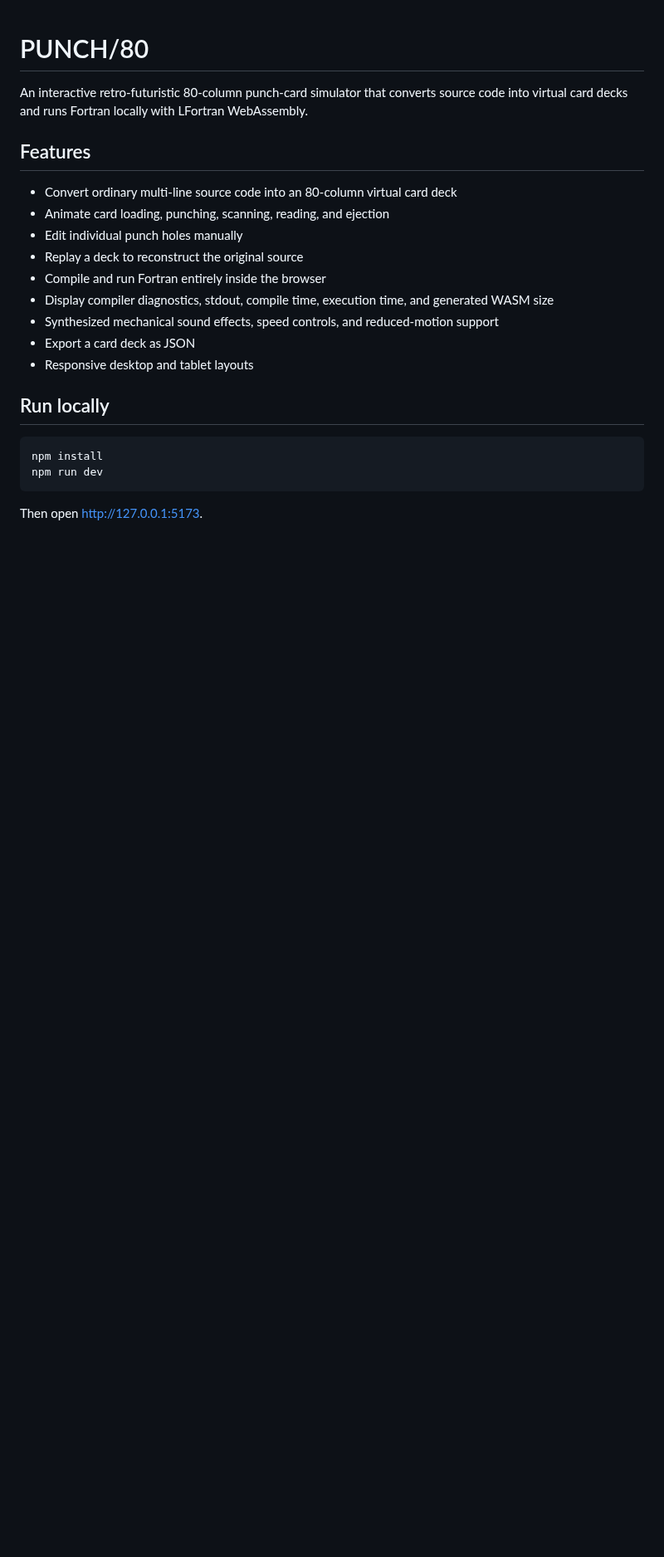
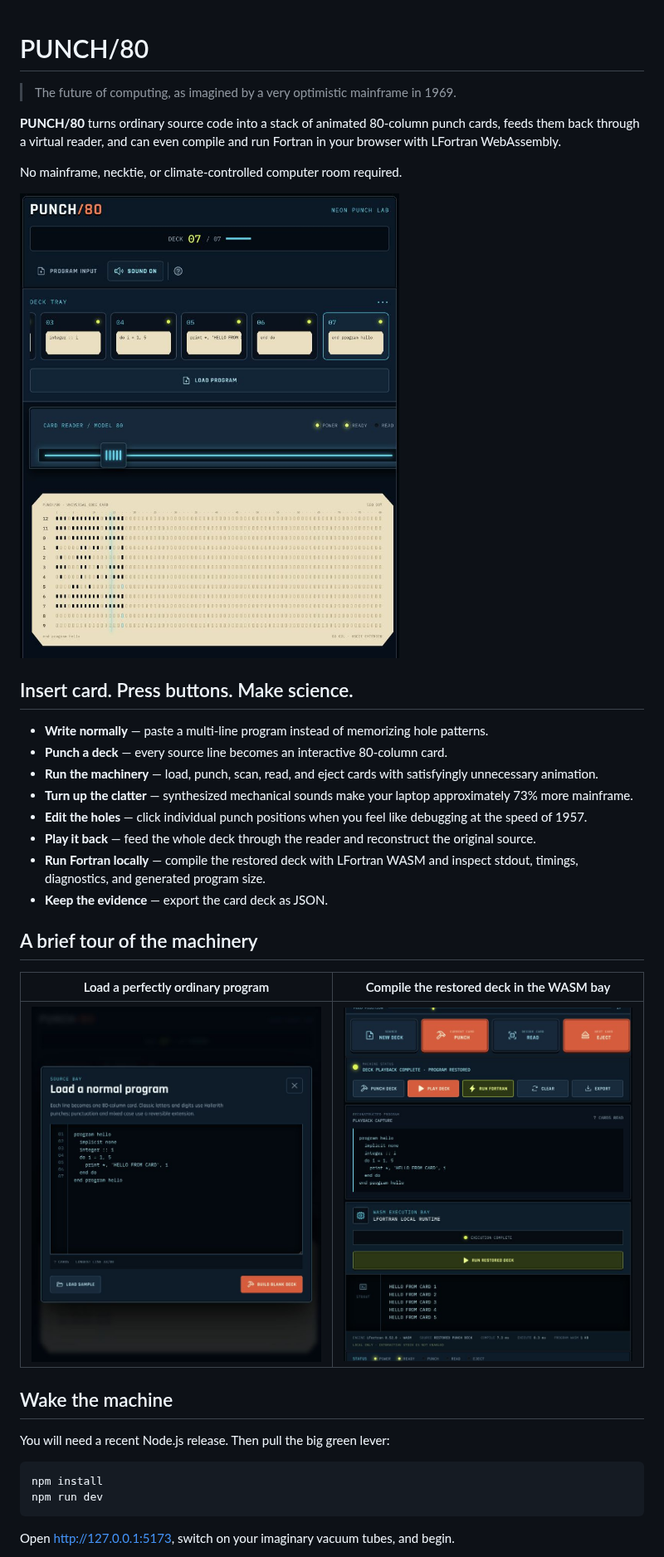
Before and after one commit to vikas-0/retro-punch80, a Markdown page: README.md, the part around one of its changes. Shown at 83% size. GitHub-like rendering; pictures changed too: docs/images/execution-bay.jpg (added), docs/images/program-input.jpg (added), docs/images/punch-card-console.jpg (added); blank space fills up the shorter version.

Commit message:
Add screenshots and playful README

````diff
--- a/README.md
+++ b/README.md
@@ -1,25 +1,38 @@
 # PUNCH/80
 
-An interactive retro-futuristic 80-column punch-card simulator that converts source code into virtual card decks and runs Fortran locally with LFortran WebAssembly.
+> The future of computing, as imagined by a very optimistic mainframe in 1969.
 
-## Features
+**PUNCH/80** turns ordinary source code into a stack of animated 80-column punch cards, feeds them back through a virtual reader, and can even compile and run Fortran in your browser with LFortran WebAssembly.
 
-- Convert ordinary multi-line source code into an 80-column virtual card deck
-- Animate card loading, punching, scanning, reading, and ejection
-- Edit individual punch holes manually
-- Replay a deck to reconstruct the original source
-- Compile and run Fortran entirely inside the browser
-- Display compiler diagnostics, stdout, compile time, execution time, and generated WASM size
-- Synthesized mechanical sound effects, speed controls, and reduced-motion support
-- Export a card deck as JSON
-- Responsive desktop and tablet layouts
+No mainframe, necktie, or climate-controlled computer room required.
 
-## Run locally
+![PUNCH/80 punch-card console](docs/images/punch-card-console.jpg)
+
+## Insert card. Press buttons. Make science.
+
+- **Write normally** — paste a multi-line program instead of memorizing hole patterns.
+- **Punch a deck** — every source line becomes an interactive 80-column card.
+- **Run the machinery** — load, punch, scan, read, and eject cards with satisfyingly unnecessary animation.
+- **Turn up the clatter** — synthesized mechanical sounds make your laptop approximately 73% more mainframe.
+- **Edit the holes** — click individual punch positions when you feel like debugging at the speed of 1957.
+- **Play it back** — feed the whole deck through the reader and reconstruct the original source.
+- **Run Fortran locally** — compile the restored deck with LFortran WASM and inspect stdout, timings, diagnostics, and generated program size.
+- **Keep the evidence** — export the card deck as JSON.
+
+## A brief tour of the machinery
+
+| Load a perfectly ordinary program | Compile the restored deck in the WASM bay |
+| --- | --- |
+| ![PUNCH/80 source editor](docs/images/program-input.jpg) | ![PUNCH/80 Fortran execution bay](docs/images/execution-bay.jpg) |
+
+## Wake the machine
+
+You will need a recent Node.js release. Then pull the big green lever:
 
 ```bash
 npm install
 npm run dev
 ```
 
-Then open [http://127.0.0.1:5173](http://127.0.0.1:5173).
+Open [http://127.0.0.1:5173](http://127.0.0.1:5173), switch on your imaginary vacuum tubes, and begin.
 
````
Also changed, not shown: other parts of README.md (+37 -11 lines).
